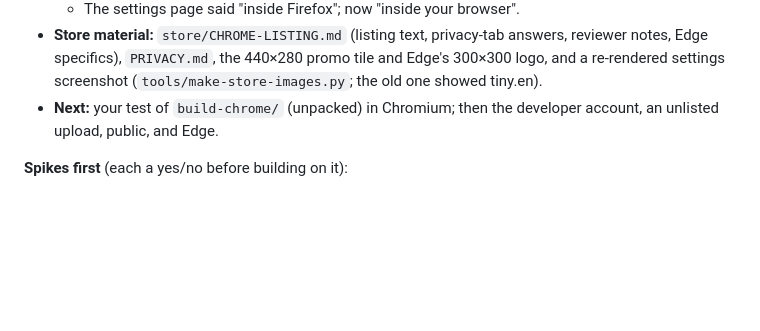
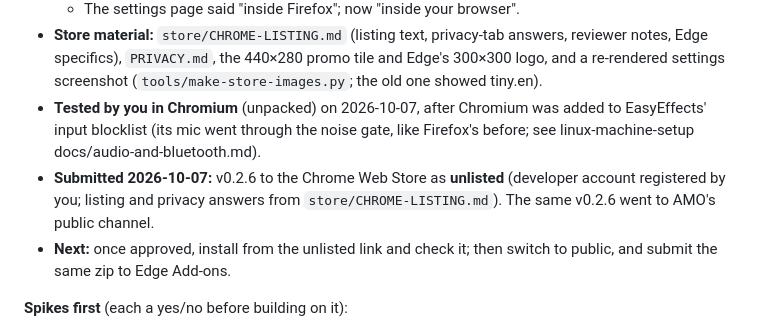
Before and after one commit to jsmrcina/wanikani-voice, a Markdown page: PLAN.md, the part around the change. Drawn GitHub-style; blank space fills up the shorter version.

Commit message:
Record the Chrome Web Store submission (v0.2.6, unlisted)
Co-Authored-By: Claude Opus 5.5 <noreply@anthropic.com>

```diff
--- a/PLAN.md
+++ b/PLAN.md
@@ -817,8 +817,14 @@ passes on Firefox and on Chromium 153.
   answers, reviewer notes, Edge specifics), `PRIVACY.md`, the 440×280 promo
   tile and Edge's 300×300 logo, and a re-rendered settings screenshot
   (`tools/make-store-images.py`; the old one showed tiny.en).
-- **Next:** your test of `build-chrome/` (unpacked) in Chromium; then the
-  developer account, an unlisted upload, public, and Edge.
+- **Tested by you in Chromium** (unpacked) on 2026-10-07, after Chromium was
+  added to EasyEffects' input blocklist (its mic went through the noise gate,
+  like Firefox's before; see linux-machine-setup docs/audio-and-bluetooth.md).
+- **Submitted 2026-10-07:** v0.2.6 to the Chrome Web Store as **unlisted**
+  (developer account registered by you; listing and privacy answers from
+  `store/CHROME-LISTING.md`). The same v0.2.6 went to AMO's public channel.
+- **Next:** once approved, install from the unlisted link and check it; then
+  switch to public, and submit the same zip to Edge Add-ons.
 
 **Spikes first** (each a yes/no before building on it):
 - **C1. Offscreen speech worker:** offscreen document + transformers.js
```
Also changed, not shown: store/CHROME-LISTING.md (+3 -0 lines).
